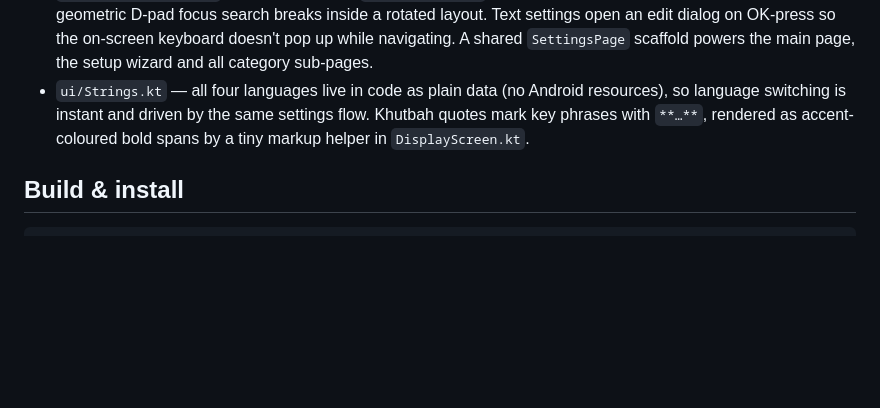
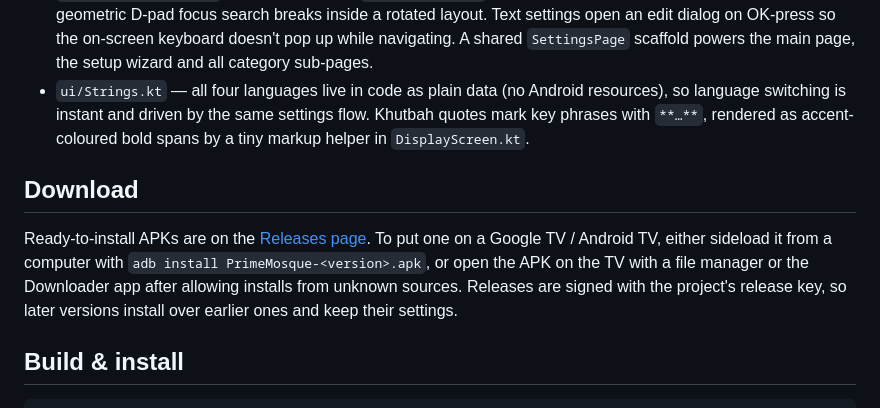
Before and after one commit to mergimkrasniqi/PrimeMosque, a Markdown page: README.md, the part around the change. Rendered like a GitHub page; blank space fills up the shorter version.

Commit message:
Point the README to the APKs on the Releases page
Co-Authored-By: Claude Opus 5.5 <noreply@anthropic.com>

````diff
--- a/README.md
+++ b/README.md
@@ -126,6 +126,10 @@ Notable implementation details:
 - `ui/SettingsScreen.kt` — uses an explicit `focusProperties` up/down focus chain, because Compose's geometric D-pad focus search breaks inside a rotated layout. Text settings open an edit dialog on OK-press so the on-screen keyboard doesn't pop up while navigating. A shared `SettingsPage` scaffold powers the main page, the setup wizard and all category sub-pages.
 - `ui/Strings.kt` — all four languages live in code as plain data (no Android resources), so language switching is instant and driven by the same settings flow. Khutbah quotes mark key phrases with `**…**`, rendered as accent-coloured bold spans by a tiny markup helper in `DisplayScreen.kt`.
 
+## Download
+
+Ready-to-install APKs are on the [Releases page](https://github.com/mergimkrasniqi/PrimeMosque/releases). To put one on a Google TV / Android TV, either sideload it from a computer with `adb install PrimeMosque-<version>.apk`, or open the APK on the TV with a file manager or the Downloader app after allowing installs from unknown sources. Releases are signed with the project's release key, so later versions install over earlier ones and keep their settings.
+
 ## Build & install
 
 ```
````
